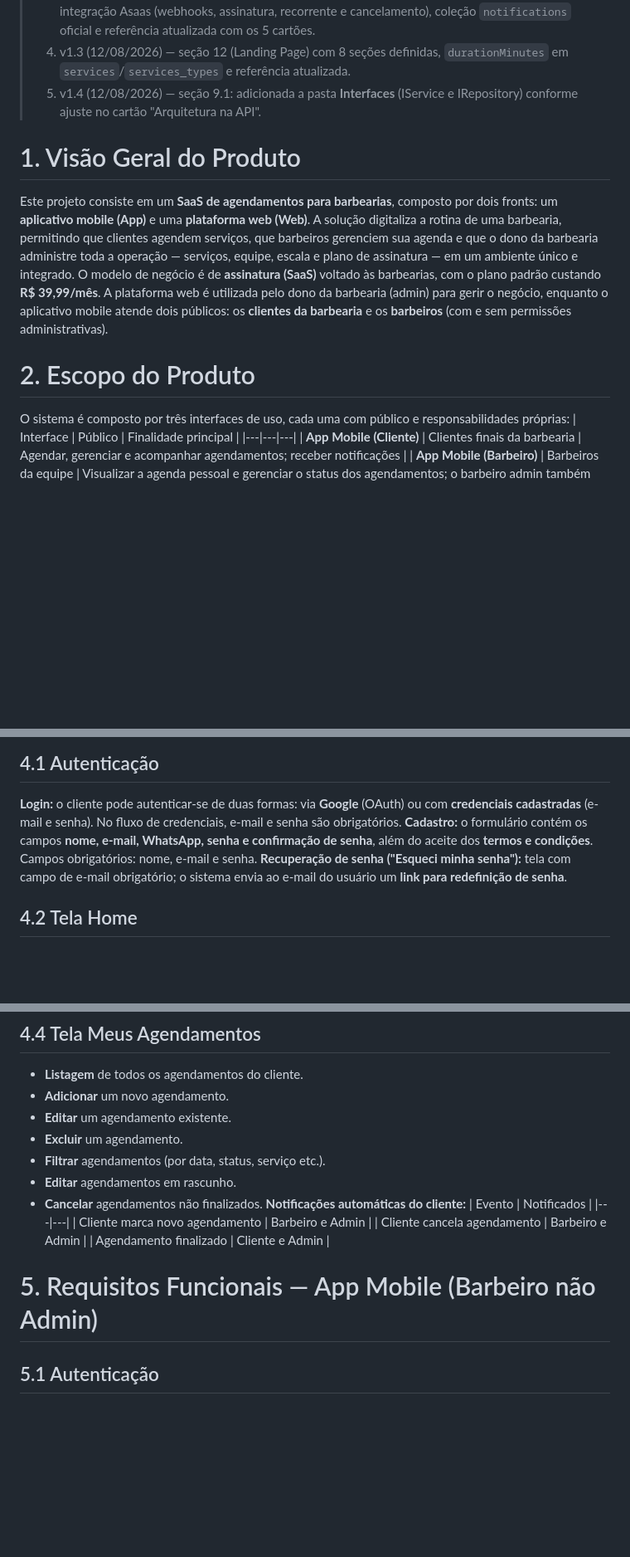
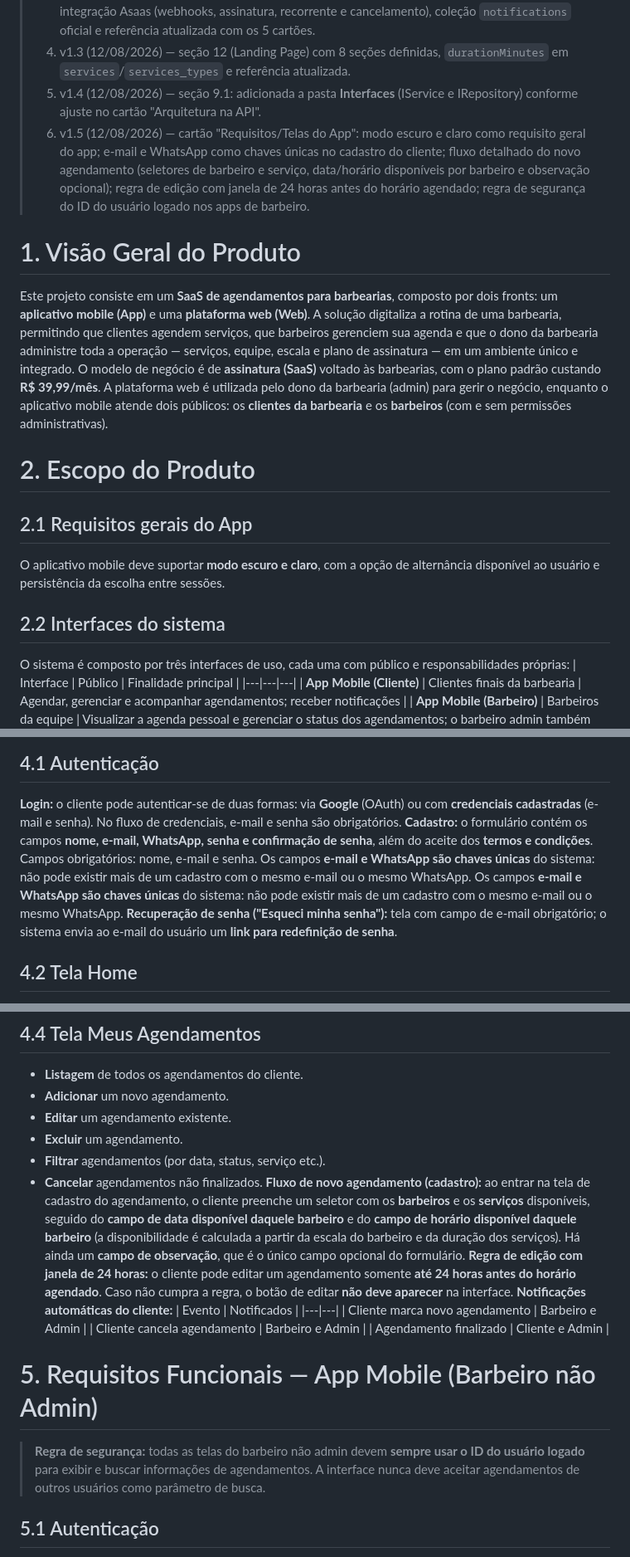
Before and after one commit to caio-santos-ios/saas-barber, a Markdown page: docs/documentation.md, 3 parts joined by grey strips. Shown at 83% size. Rendered like a GitHub page; blank space fills up the shorter version.

Commit message:
Sincroniza cartão Requisitos/Telas do App (v1.5): modo escuro/claro, chaves únicas e-mail/WhatsApp, fluxo de agendamento com data/hora disponíveis por barbeiro e observação opcional, regra de edição 24h, regra do ID do usuário logado

```diff
--- a/docs/documentation.md
+++ b/docs/documentation.md
@@ -8,11 +8,15 @@
 > 	3. v1.2 (12/08/2026) — seção 9 (Arquitetura da API), catálogo de endpoints, autenticação JWT, integração Asaas (webhooks, assinatura, recorrente e cancelamento), coleção `notifications` oficial e referência atualizada com os 5 cartões.
 > 	4. v1.3 (12/08/2026) — seção 12 (Landing Page) com 8 seções definidas, `durationMinutes` em `services`/`services_types` e referência atualizada.
 > 	5. v1.4 (12/08/2026) — seção 9.1: adicionada a pasta **Interfaces** (IService e IRepository) conforme ajuste no cartão "Arquitetura na API".
+> 	6. v1.5 (12/08/2026) — cartão "Requisitos/Telas do App": modo escuro e claro como requisito geral do app; e-mail e WhatsApp como chaves únicas no cadastro do cliente; fluxo detalhado do novo agendamento (seletores de barbeiro e serviço, data/horário disponíveis por barbeiro e observação opcional); regra de edição com janela de 24 horas antes do horário agendado; regra de segurança do ID do usuário logado nos apps de barbeiro.
 
 # 1. Visão Geral do Produto
 Este projeto consiste em um **SaaS de agendamentos para barbearias**, composto por dois fronts: um **aplicativo mobile (App)** e uma **plataforma web (Web)**. A solução digitaliza a rotina de uma barbearia, permitindo que clientes agendem serviços, que barbeiros gerenciem sua agenda e que o dono da barbearia administre toda a operação — serviços, equipe, escala e plano de assinatura — em um ambiente único e integrado.
 O modelo de negócio é de **assinatura (SaaS)** voltado às barbearias, com o plano padrão custando **R$ 39,99/mês**. A plataforma web é utilizada pelo dono da barbearia (admin) para gerir o negócio, enquanto o aplicativo mobile atende dois públicos: os **clientes da barbearia** e os **barbeiros** (com e sem permissões administrativas).
 # 2. Escopo do Produto
+## 2.1 Requisitos gerais do App
+O aplicativo mobile deve suportar **modo escuro e claro**, com a opção de alternância disponível ao usuário e persistência da escolha entre sessões.
+## 2.2 Interfaces do sistema
 O sistema é composto por três interfaces de uso, cada uma com público e responsabilidades próprias:
 | Interface | Público | Finalidade principal |
 |---|---|---|
@@ -49,7 +53,7 @@ O sistema é composto por três interfaces de uso, cada uma com público e respo
 # 4. Requisitos Funcionais — App Mobile (Cliente)
 ## 4.1 Autenticação
 **Login:** o cliente pode autenticar-se de duas formas: via **Google** (OAuth) ou com **credenciais cadastradas** (e-mail e senha). No fluxo de credenciais, e-mail e senha são obrigatórios.
-**Cadastro:** o formulário contém os campos **nome, e-mail, WhatsApp, senha e confirmação de senha**, além do aceite dos **termos e condições**. Campos obrigatórios: nome, e-mail e senha.
+**Cadastro:** o formulário contém os campos **nome, e-mail, WhatsApp, senha e confirmação de senha**, além do aceite dos **termos e condições**. Campos obrigatórios: nome, e-mail e senha. Os campos **e-mail e WhatsApp são chaves únicas** do sistema: não pode existir mais de um cadastro com o mesmo e-mail ou o mesmo WhatsApp. Os campos **e-mail e WhatsApp são chaves únicas** do sistema: não pode existir mais de um cadastro com o mesmo e-mail ou o mesmo WhatsApp.
 **Recuperação de senha ("Esqueci minha senha"):** tela com campo de e-mail obrigatório; o sistema envia ao e-mail do usuário um **link para redefinição de senha**.
 ## 4.2 Tela Home
 - **Header:** foto de perfil à esquerda e ícone de **notificações** à direita.
@@ -65,8 +69,9 @@ Foto de perfil ampliada, com ação de toque para **editar ou remover**, além d
 - **Editar** um agendamento existente.
 - **Excluir** um agendamento.
 - **Filtrar** agendamentos (por data, status, serviço etc.).
-- **Editar** agendamentos em rascunho.
 - **Cancelar** agendamentos não finalizados.
+**Fluxo de novo agendamento (cadastro):** ao entrar na tela de cadastro do agendamento, o cliente preenche um seletor com os **barbeiros** e os **serviços** disponíveis, seguido do **campo de data disponível daquele barbeiro** e do **campo de horário disponível daquele barbeiro** (a disponibilidade é calculada a partir da escala do barbeiro e da duração dos serviços). Há ainda um **campo de observação**, que é o único campo opcional do formulário.
+**Regra de edição com janela de 24 horas:** o cliente pode editar um agendamento somente **até 24 horas antes do horário agendado**. Caso não cumpra a regra, o botão de editar **não deve aparecer** na interface.
 **Notificações automáticas do cliente:**
 | Evento | Notificados |
 |---|---|
@@ -75,6 +80,7 @@ Foto de perfil ampliada, com ação de toque para **editar ou remover**, além d
 | Agendamento finalizado | Cliente e Admin |
 
 # 5. Requisitos Funcionais — App Mobile (Barbeiro não Admin)
+> **Regra de segurança:** todas as telas do barbeiro não admin devem **sempre usar o ID do usuário logado** para exibir e buscar informações de agendamentos. A interface nunca deve aceitar agendamentos de outros usuários como parâmetro de busca.
 ## 5.1 Autenticação
 O login é realizado com **e-mail e senha** (ambos obrigatórios), recebidos por e-mail no primeiro acesso (credenciais enviadas pelo admin). A **recuperação de senha** é idêntica ao fluxo do cliente: campo de e-mail obrigatório e envio de link por e-mail.
 ## 5.2 Tela Home
```
Also changed, not shown: other parts of docs/documentation.md (+1 -0 lines), app-barber/OVERVIEW.md (+2 -2 lines).
